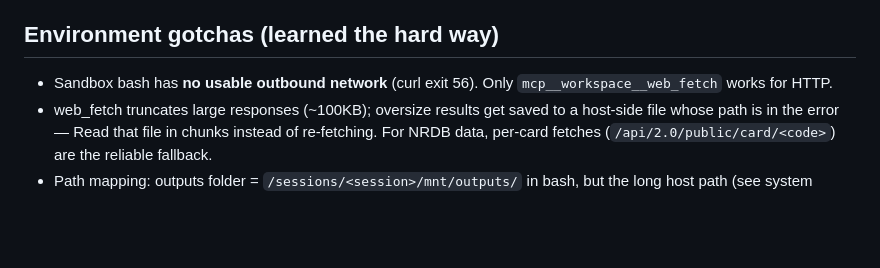
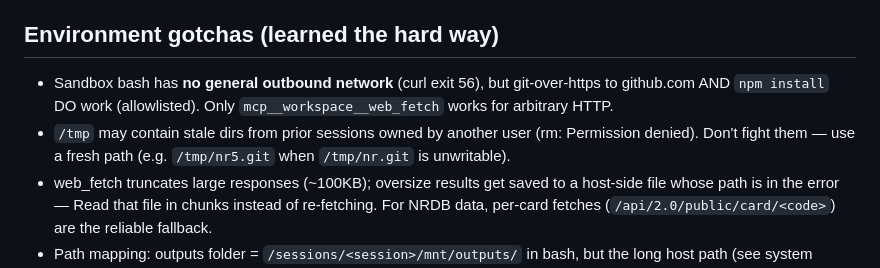
Before and after one commit to bmiraski/netrunner-game, a Markdown page: docs/PROJECT_NOTES.md, the part around the change. Drawn GitHub-style; blank space fills up the shorter version.

Commit message:
PROJECT_NOTES: env gotchas — npm/git network works in sandbox; stale /tmp dirs

```diff
--- a/docs/PROJECT_NOTES.md
+++ b/docs/PROJECT_NOTES.md
@@ -115,7 +115,8 @@ tutorial/ analysis/ stats/   ← empty, Phases 6+
 - Verified: counts, per-card quantities, and titles all match the ADN49 checklist
 
 ## Environment gotchas (learned the hard way)
-- Sandbox bash has **no usable outbound network** (curl exit 56). Only `mcp__workspace__web_fetch` works for HTTP.
+- Sandbox bash has **no general outbound network** (curl exit 56), but git-over-https to github.com AND `npm install` DO work (allowlisted). Only `mcp__workspace__web_fetch` works for arbitrary HTTP.
+- `/tmp` may contain stale dirs from prior sessions owned by another user (rm: Permission denied). Don't fight them — use a fresh path (e.g. `/tmp/nr5.git` when `/tmp/nr.git` is unwritable).
 - web_fetch truncates large responses (~100KB); oversize results get saved to a host-side file whose path is in the error — Read that file in chunks instead of re-fetching. For NRDB data, per-card fetches (`/api/2.0/public/card/<code>`) are the reliable fallback.
 - Path mapping: outputs folder = `/sessions/<session>/mnt/outputs/` in bash, but the long host path (see system prompt) for Read/Write tools.
 - Project knowledge (PDFs, memory) is mounted **read-only**; project docs live here in `netrunner/docs/` instead, and the user copies key docs into Claude.ai project knowledge.
```
